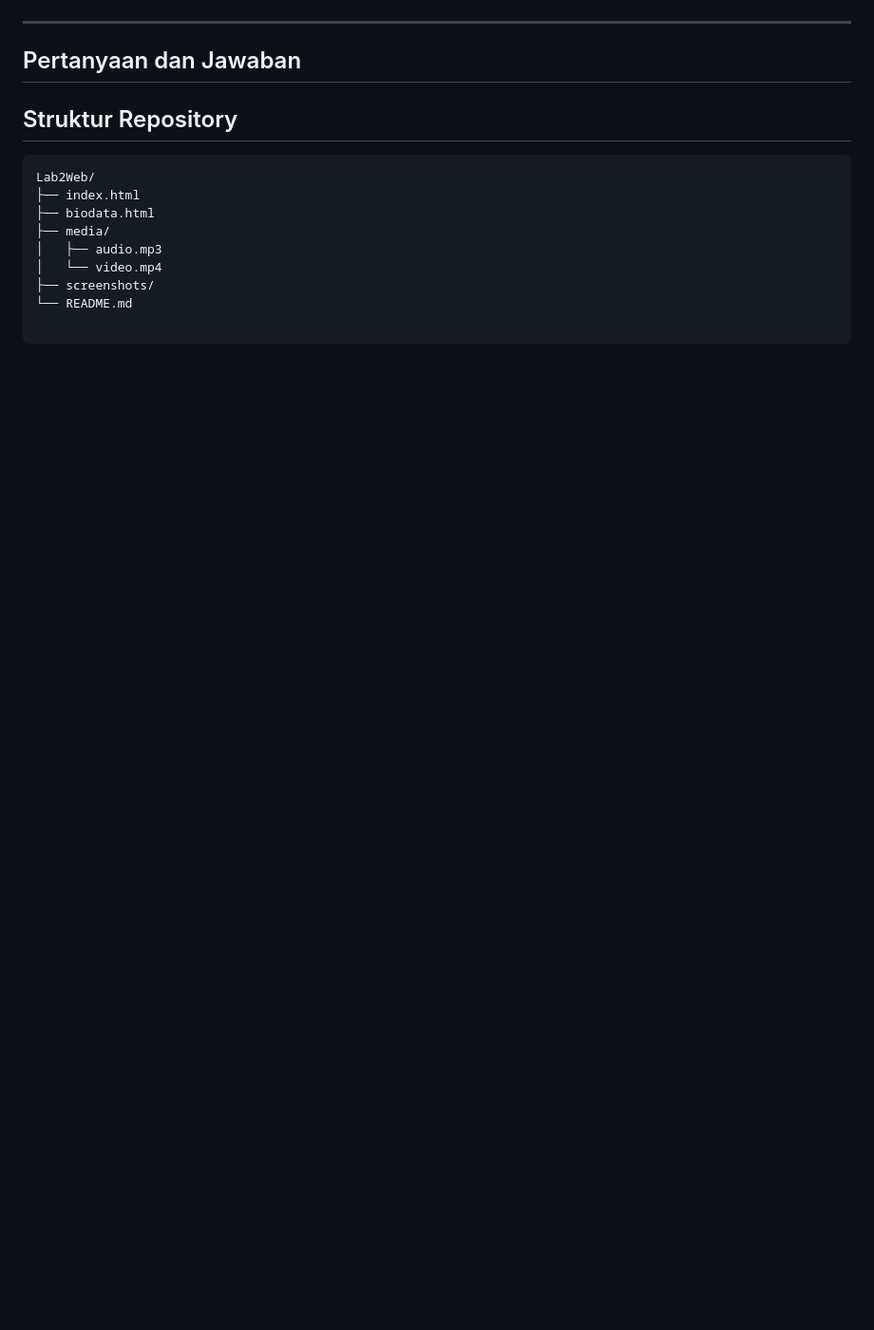
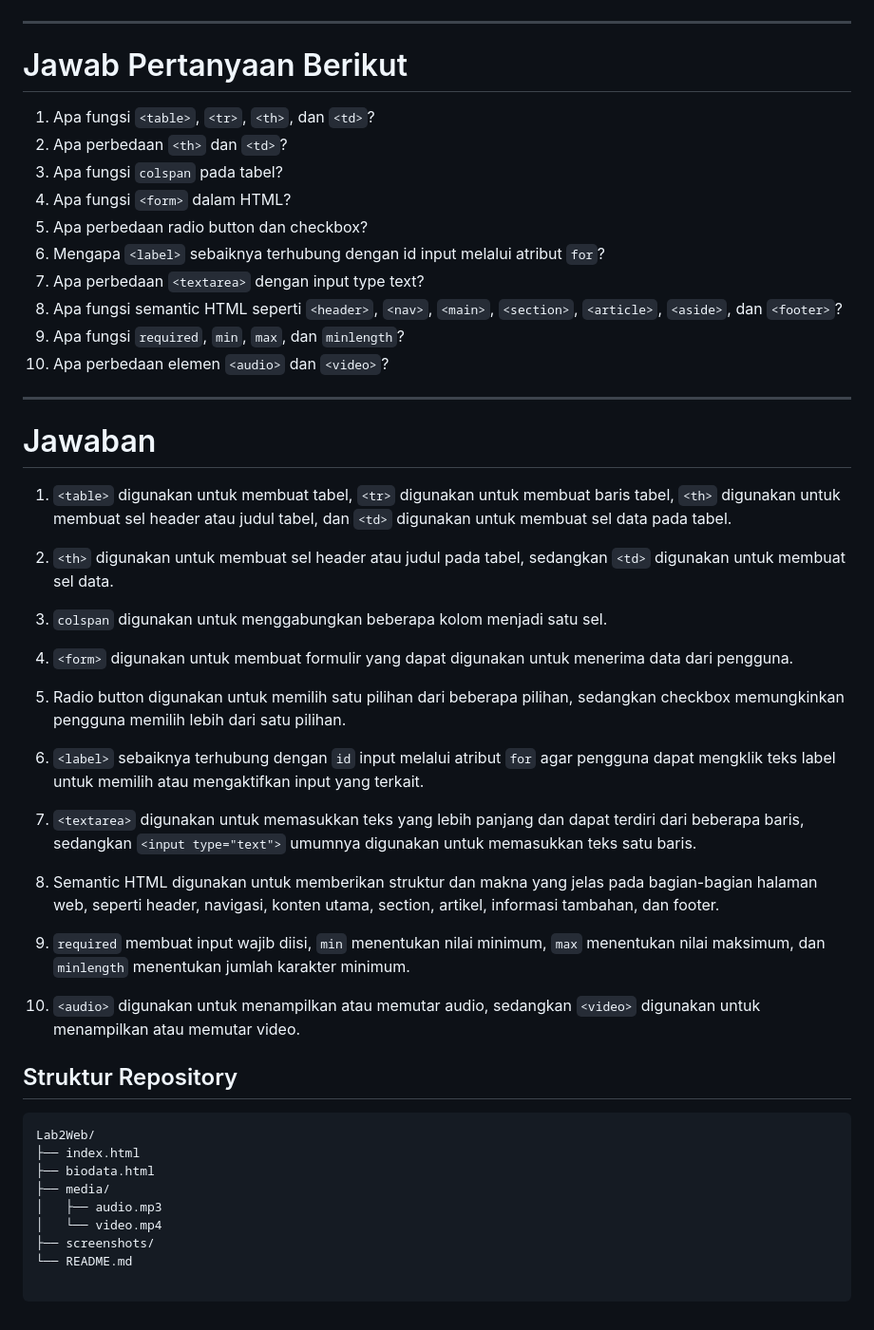
Before and after one commit to fhmibsth/Lab2Web, a Markdown page: README.md, the part around the change. Shown at 95% size. GitHub-like rendering; blank space fills up the shorter version.

```diff
--- a/README.md
+++ b/README.md
@@ -220,8 +220,42 @@ File proyek mini terdapat pada:
 
 ---
 
-## Pertanyaan dan Jawaban
+# Jawab Pertanyaan Berikut
 
+1. Apa fungsi `<table>`, `<tr>`, `<th>`, dan `<td>`?
+2. Apa perbedaan `<th>` dan `<td>`?
+3. Apa fungsi `colspan` pada tabel?
+4. Apa fungsi `<form>` dalam HTML?
+5. Apa perbedaan radio button dan checkbox?
+6. Mengapa `<label>` sebaiknya terhubung dengan id input melalui atribut `for`?
+7. Apa perbedaan `<textarea>` dengan input type text?
+8. Apa fungsi semantic HTML seperti `<header>`, `<nav>`, `<main>`, `<section>`, `<article>`, `<aside>`, dan `<footer>`?
+9. Apa fungsi `required`, `min`, `max`, dan `minlength`?
+10. Apa perbedaan elemen `<audio>` dan `<video>`?
+
+---
+
+# Jawaban
+
+1. `<table>` digunakan untuk membuat tabel, `<tr>` digunakan untuk membuat baris tabel, `<th>` digunakan untuk membuat sel header atau judul tabel, dan `<td>` digunakan untuk membuat sel data pada tabel.
+
+2. `<th>` digunakan untuk membuat sel header atau judul pada tabel, sedangkan `<td>` digunakan untuk membuat sel data.
+
+3. `colspan` digunakan untuk menggabungkan beberapa kolom menjadi satu sel.
+
+4. `<form>` digunakan untuk membuat formulir yang dapat digunakan untuk menerima data dari pengguna.
+
+5. Radio button digunakan untuk memilih satu pilihan dari beberapa pilihan, sedangkan checkbox memungkinkan pengguna memilih lebih dari satu pilihan.
+
+6. `<label>` sebaiknya terhubung dengan `id` input melalui atribut `for` agar pengguna dapat mengklik teks label untuk memilih atau mengaktifkan input yang terkait.
+
+7. `<textarea>` digunakan untuk memasukkan teks yang lebih panjang dan dapat terdiri dari beberapa baris, sedangkan `<input type="text">` umumnya digunakan untuk memasukkan teks satu baris.
+
+8. Semantic HTML digunakan untuk memberikan struktur dan makna yang jelas pada bagian-bagian halaman web, seperti header, navigasi, konten utama, section, artikel, informasi tambahan, dan footer.
+
+9. `required` membuat input wajib diisi, `min` menentukan nilai minimum, `max` menentukan nilai maksimum, dan `minlength` menentukan jumlah karakter minimum.
+
+10. `<audio>` digunakan untuk menampilkan atau memutar audio, sedangkan `<video>` digunakan untuk menampilkan atau memutar video.
 
 
 ## Struktur Repository
```
